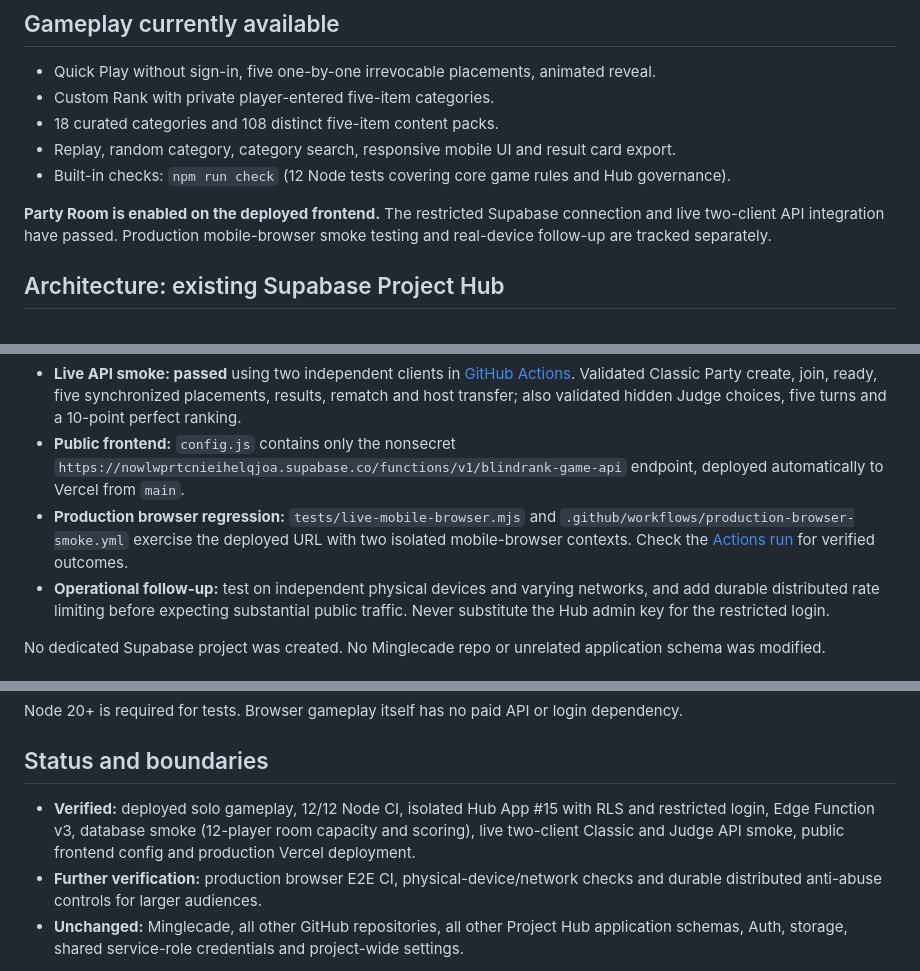
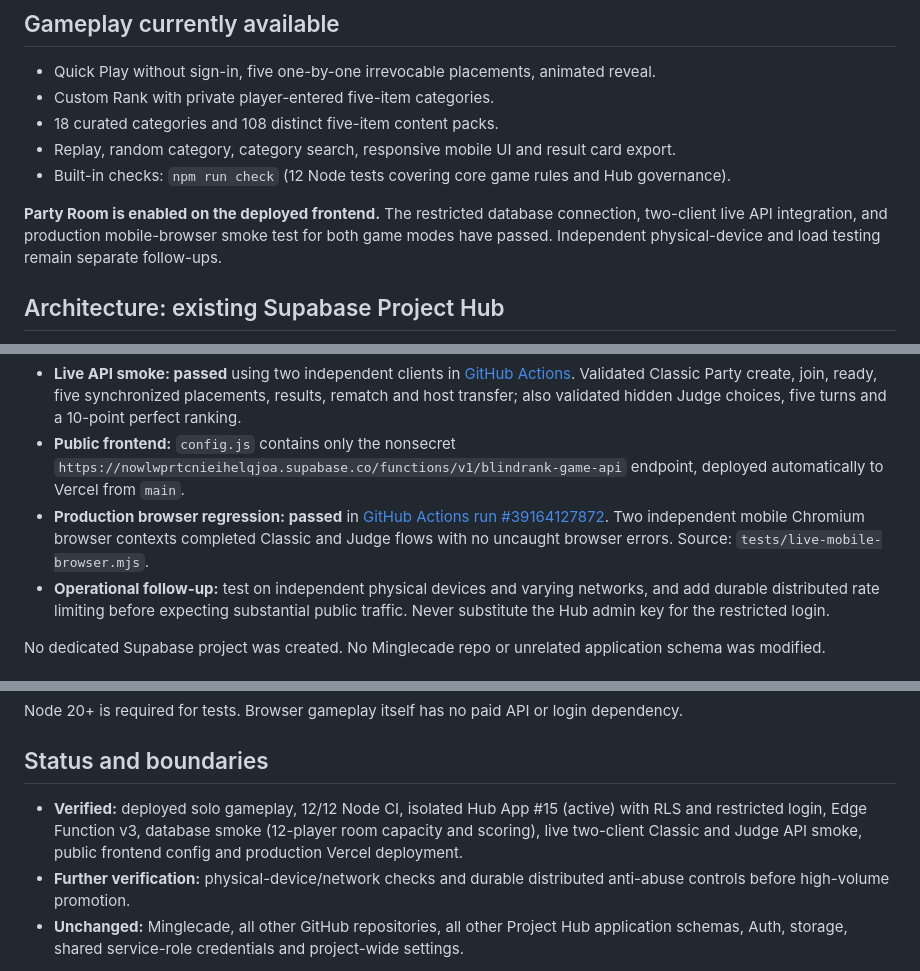
Before and after one commit to Rishikeshsanin/BlindRank, a Markdown page: README.md, 3 parts joined by grey strips. Drawn GitHub-style.

Commit message:
Record successful live mobile browser smoke and active Project Hub release

```diff
--- a/README.md
+++ b/README.md
@@ -14,7 +14,7 @@ Future Minglecade listing: https://minglecade.vercel.app (independent app; Mingl
 - Replay, random category, category search, responsive mobile UI and result card export.
 - Built-in checks: `npm run check` (12 Node tests covering core game rules and Hub governance).
 
-**Party Room is enabled on the deployed frontend.** The restricted Supabase connection and live two-client API integration have passed. Production mobile-browser smoke testing and real-device follow-up are tracked separately.
+**Party Room is enabled on the deployed frontend.** The restricted database connection, two-client live API integration, and production mobile-browser smoke test for both game modes have passed. Independent physical-device and load testing remain separate follow-ups.
 
 ## Architecture: existing Supabase Project Hub
 
@@ -52,7 +52,7 @@ The existing Project Hub's restricted `blindrank_app` credential was configured
 
 - **Live API smoke: passed** using two independent clients in [GitHub Actions](https://github.com/Rishikeshsanin/BlindRank/actions/workflows/live-room-smoke.yml). Validated Classic Party create, join, ready, five synchronized placements, results, rematch and host transfer; also validated hidden Judge choices, five turns and a 10-point perfect ranking.
 - **Public frontend:** `config.js` contains only the nonsecret `https://nowlwprtcnieihelqjoa.supabase.co/functions/v1/blindrank-game-api` endpoint, deployed automatically to Vercel from `main`.
-- **Production browser regression:** `tests/live-mobile-browser.mjs` and `.github/workflows/production-browser-smoke.yml` exercise the deployed URL with two isolated mobile-browser contexts. Check the [Actions run](https://github.com/Rishikeshsanin/BlindRank/actions/workflows/production-browser-smoke.yml) for verified outcomes.
+- **Production browser regression: passed** in [GitHub Actions run #39164127872](https://github.com/Rishikeshsanin/BlindRank/actions/runs/39164127872). Two independent mobile Chromium browser contexts completed Classic and Judge flows with no uncaught browser errors. Source: `tests/live-mobile-browser.mjs`.
 - **Operational follow-up:** test on independent physical devices and varying networks, and add durable distributed rate limiting before expecting substantial public traffic. Never substitute the Hub admin key for the restricted login.
 
 No dedicated Supabase project was created. No Minglecade repo or unrelated application schema was modified.
@@ -83,8 +83,8 @@ Node 20+ is required for tests. Browser gameplay itself has no paid API or login
 
 ## Status and boundaries
 
-- **Verified:** deployed solo gameplay, 12/12 Node CI, isolated Hub App #15 with RLS and restricted login, Edge Function v3, database smoke (12-player room capacity and scoring), live two-client Classic and Judge API smoke, public frontend config and production Vercel deployment.
-- **Further verification:** production browser E2E CI, physical-device/network checks and durable distributed anti-abuse controls for larger audiences.
+- **Verified:** deployed solo gameplay, 12/12 Node CI, isolated Hub App #15 (active) with RLS and restricted login, Edge Function v3, database smoke (12-player room capacity and scoring), live two-client Classic and Judge API smoke, public frontend config and production Vercel deployment.
+- **Further verification:** physical-device/network checks and durable distributed anti-abuse controls before high-volume promotion.
 - **Unchanged:** Minglecade, all other GitHub repositories, all other Project Hub application schemas, Auth, storage, shared service-role credentials and project-wide settings.
 
 Do not claim physical-device coverage or production-scale load testing without evidence. Private credentials must stay in Supabase Edge Function Secrets.
```
